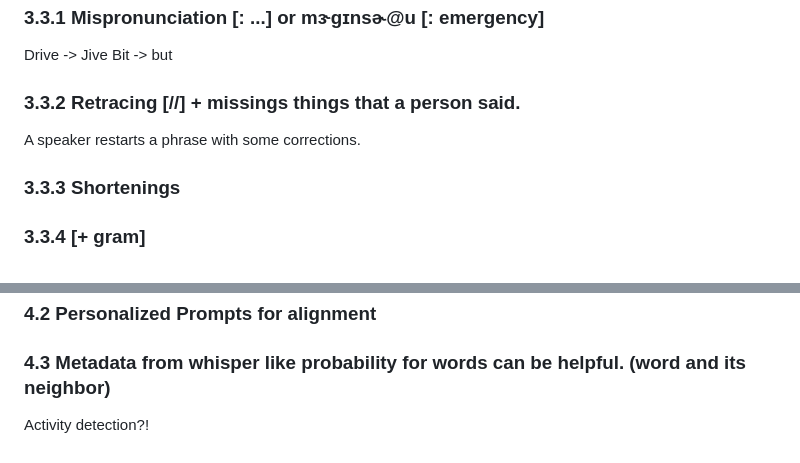
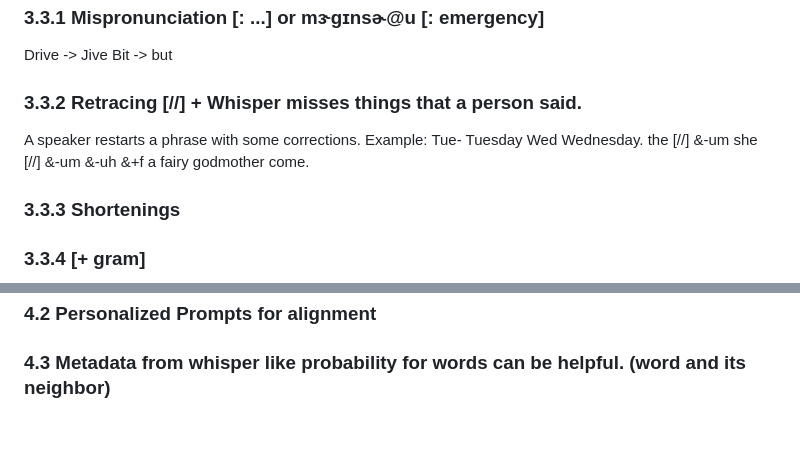
Before and after one commit to Arsalan-Fard/Aphasia-Transcription, a Markdown page: README.md, 2 parts joined by grey strips. Drawn GitHub-style.

```diff
--- a/README.md
+++ b/README.md
@@ -301,8 +301,10 @@ Evaluated Whisper Large-V3 and Base models, including a Faster Whisper implement
 ### 3.3.1 Mispronunciation [: ...] or mɝgɪnsɚ@u [: emergency]
   Drive -> Jive
   Bit -> but
-### 3.3.2 Retracing [//] + missings things that a person said.
+### 3.3.2 Retracing [//] + Whisper misses things that a person said.
 A speaker restarts a phrase with some corrections.
+Example:  Tue- Tuesday Wed Wednesday.
+the [//] &-um she [//] &-um &-uh &+f a fairy godmother come.
 
 ### 3.3.3 Shortenings
 
@@ -328,8 +330,3 @@ A speaker restarts a phrase with some corrections.
 ### 4.1 Better Wav2Vec model
 ### 4.2 Personalized Prompts for alignment
 ### 4.3 Metadata from whisper like probability for words can be helpful. (word and its neighbor)
-
-
-
-
-Activity detection?!
```
